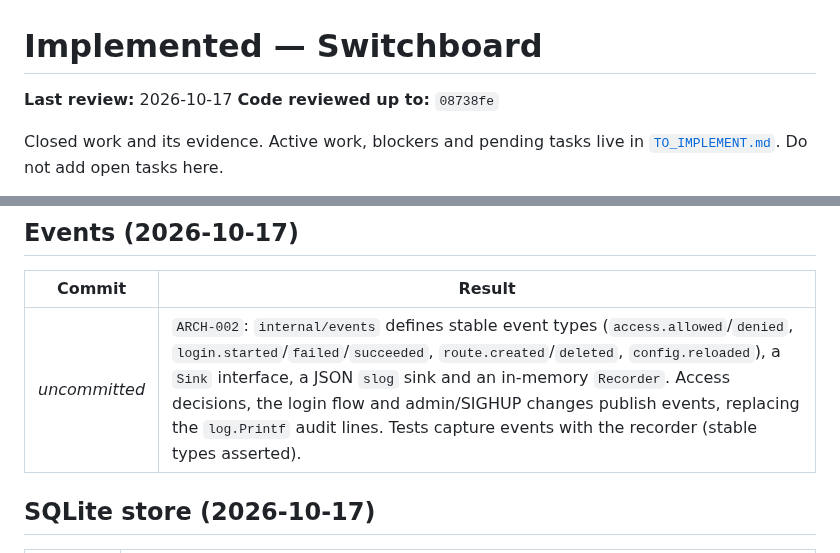
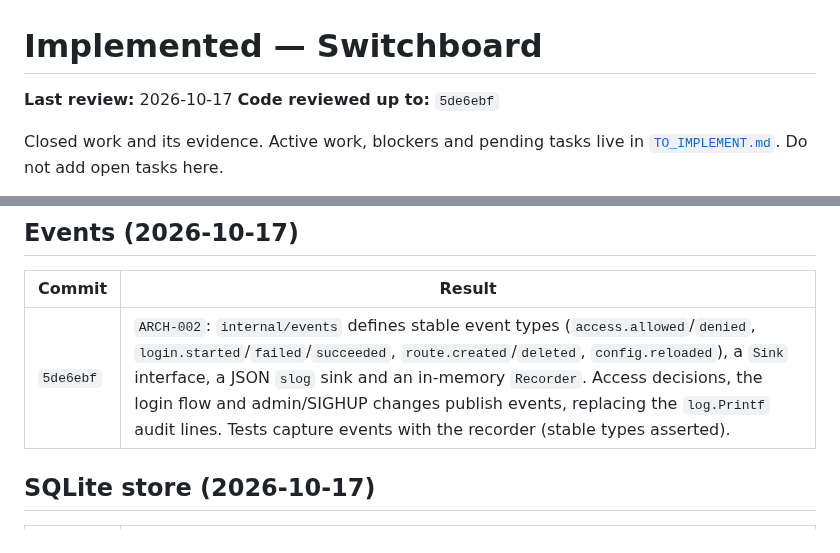
Before and after one commit to ozal-project/ozal, a Markdown page: docs/IMPLEMENTED.md, 2 parts joined by grey strips. Drawn GitHub-style.

Commit message:
Record ARCH-002 commit in IMPLEMENTED.md

```diff
--- a/docs/IMPLEMENTED.md
+++ b/docs/IMPLEMENTED.md
@@ -1,7 +1,7 @@
 # Implemented — Switchboard
 
 **Last review:** 2026-10-17
-**Code reviewed up to:** `08738fe`
+**Code reviewed up to:** `5de6ebf`
 
 Closed work and its evidence. Active work, blockers and pending tasks live in
 [`TO_IMPLEMENT.md`](TO_IMPLEMENT.md). Do not add open tasks here.
@@ -102,7 +102,7 @@ site was changed. Credentials and restart-safe deployment remain in `EDGE-001`.
 
 | Commit | Result |
 |---|---|
-| _uncommitted_ | `ARCH-002`: `internal/events` defines stable event types (`access.allowed`/`denied`, `login.started`/`failed`/`succeeded`, `route.created`/`deleted`, `config.reloaded`), a `Sink` interface, a JSON `slog` sink and an in-memory `Recorder`. Access decisions, the login flow and admin/SIGHUP changes publish events, replacing the `log.Printf` audit lines. Tests capture events with the recorder (stable types asserted). |
+| `5de6ebf` | `ARCH-002`: `internal/events` defines stable event types (`access.allowed`/`denied`, `login.started`/`failed`/`succeeded`, `route.created`/`deleted`, `config.reloaded`), a `Sink` interface, a JSON `slog` sink and an in-memory `Recorder`. Access decisions, the login flow and admin/SIGHUP changes publish events, replacing the `log.Printf` audit lines. Tests capture events with the recorder (stable types asserted). |
 
 ## SQLite store (2026-10-17)
 
```
Also changed, not shown: docs/TO_IMPLEMENT.md (+1 -1 lines).
